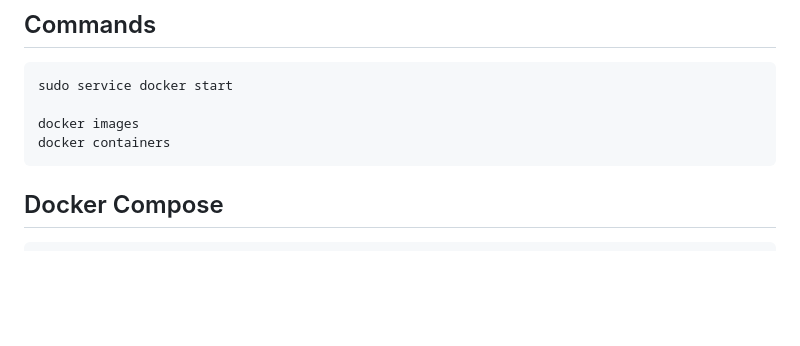
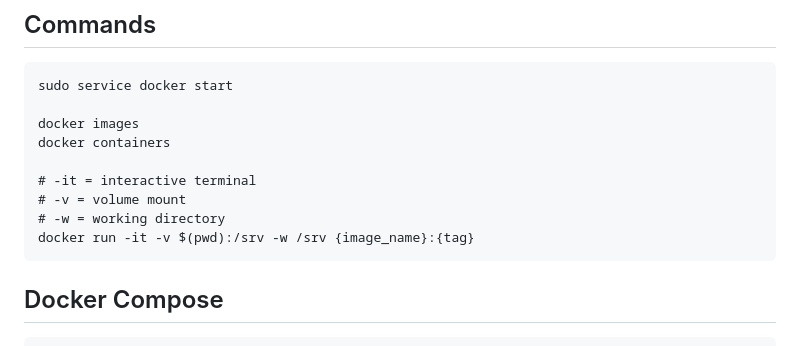
Before and after one commit to fabricegeib/fabricegeib, a Markdown page: Documents/docker.md, the part around the change. Drawn GitHub-style; blank space fills up the shorter version.

````diff
--- a/Documents/docker.md
+++ b/Documents/docker.md
@@ -7,6 +7,11 @@ sudo service docker start
 
 docker images
 docker containers
+
+# -it = interactive terminal
+# -v = volume mount
+# -w = working directory
+docker run -it -v $(pwd):/srv -w /srv {image_name}:{tag}
 ```
 
 ## Docker Compose
````
Also changed, not shown: Documents/wsl.md (+1 -0 lines).
